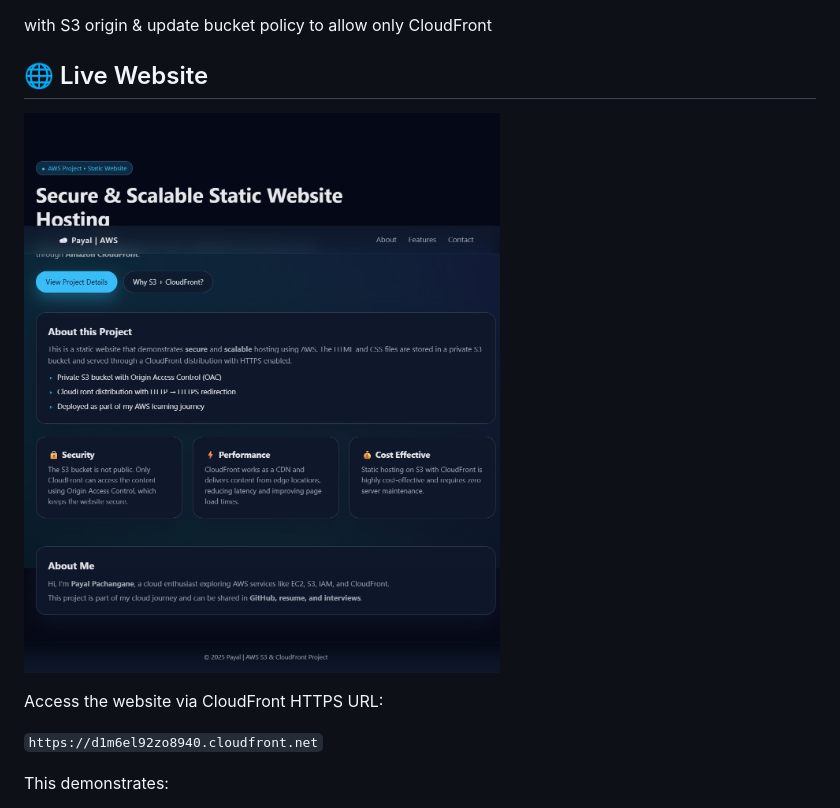
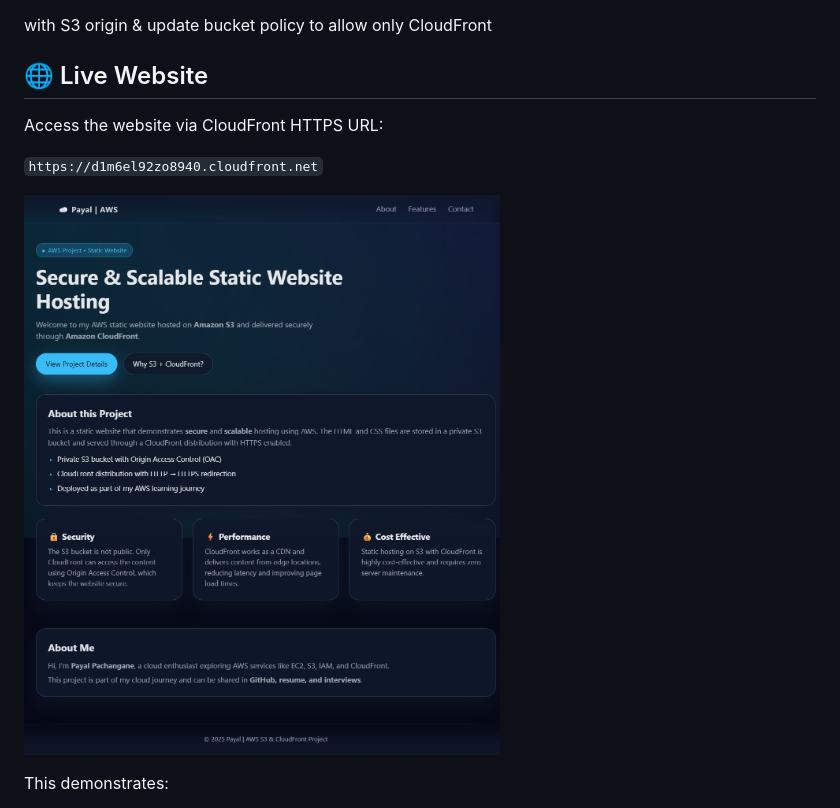
Before and after one commit to payal1184/Secure-and-Scalable-Static-Website-Hosting-using-AWS-S3-and-CloudFront, a Markdown page: README.md, the part around the change. Rendered like a GitHub page; pictures changed too: image/d1m6el92zo8940.cloudfront.net_.png.

```diff
--- a/README.md
+++ b/README.md
@@ -127,11 +127,11 @@ Invalidating `/*` ensures that the entire cache is refreshed, and users see the
 
 ## 🌐 Live Website
 
-![Static Website via CloudFront](image/d1m6el92zo8940.cloudfront.net_.png)
-
 Access the website via CloudFront HTTPS URL:
 
 `https://d1m6el92zo8940.cloudfront.net`
+
+![Static Website via CloudFront](image/d1m6el92zo8940.cloudfront.net_.png)
 
 This demonstrates:
 - Website hosted on **Amazon S3**
```
Also changed, not shown: 3 other files.
